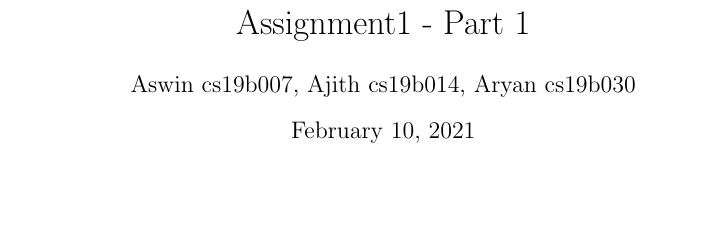
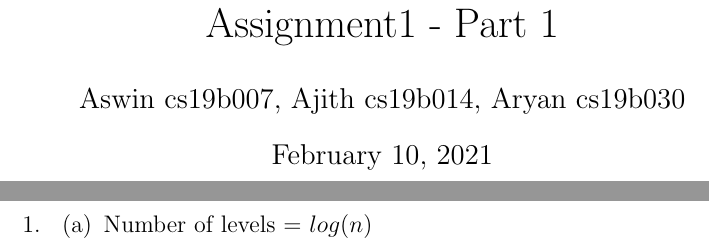
Before and after one commit to AshRvm/CS2800, a LaTeX document (main.tex): part of the page before the commit and two parts of pages 1 and 2 of 2 after it, the two joined at a grey line, cut so that both start at the same text, the shorter picture padded with empty space. Compiled offline with pdfLaTeX.

Commit message:
Updates from Overleaf

```diff
--- a/main.tex
+++ b/main.tex
@@ -1,4 +1,4 @@
-\documentclass{article}
+\documentclass[12pt]{article}
 \usepackage[utf8]{inputenc}
 
 \title{Assignment1 - Part 1}
@@ -10,6 +10,10 @@
 \maketitle
 
 \newpage
-
+\begin{enumerate}
+    \item\begin{enumerate}
+        \item Number of levels = $log(n)$
+    \end{enumerate}
+\end{enumerate}
 
 \end{document}
```
